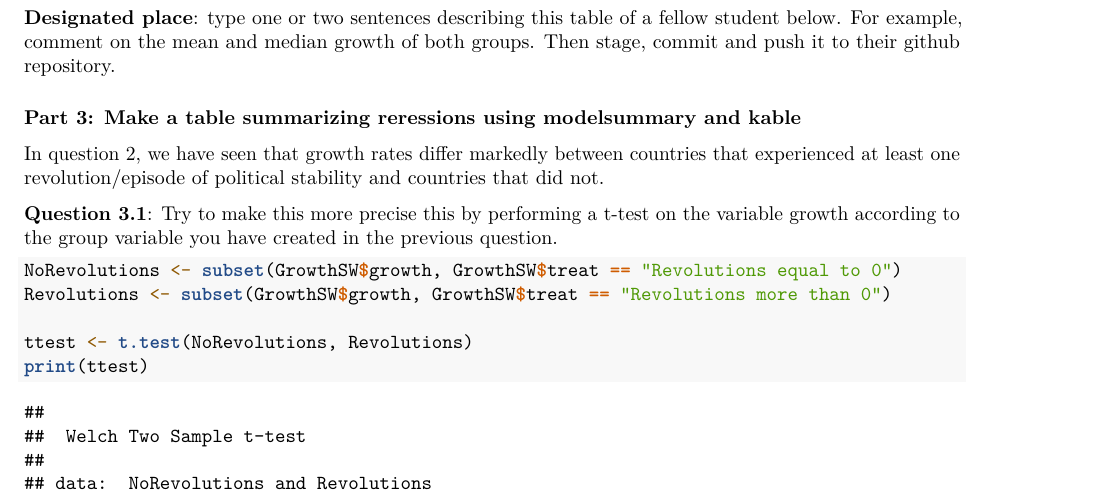
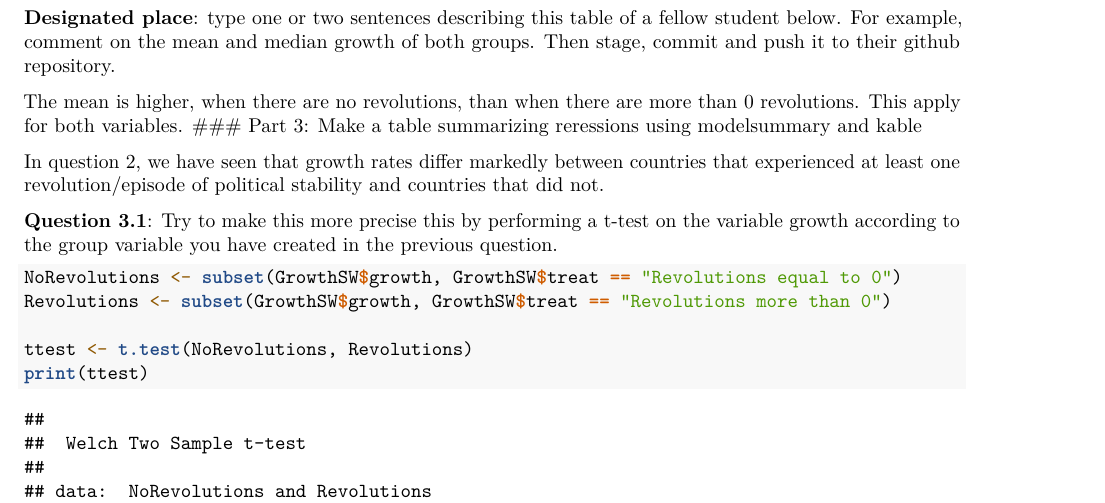
Before and after one commit to SyaraFay/ciao, an R Markdown document (assignment_4.Rmd): part of page 2 of 4, cut so that both start at the same text. Rendered offline with R 4.5, knitr and Pandoc, then LaTeX, with nearby package versions; some code elsewhere in the file could not run offline.

Commit message:
Update assignment_4.Rmd

```diff
--- a/assignment_4.Rmd
+++ b/assignment_4.Rmd
@@ -61,7 +61,7 @@ print(datasummary)
 
 **Designated place**: type one or two sentences describing this table of a fellow student below. For example, comment on the mean and median growth of both groups. Then stage, commit and push it to their github repository.
 
-
+The mean is higher, when there are no revolutions, than when there are more than 0 revolutions. This apply for both variables.
 ### Part 3: Make a table summarizing reressions using modelsummary and kable
 
 In question 2, we have seen that growth rates differ markedly between countries that experienced at least one revolution/episode of political stability and countries that did not.
```
